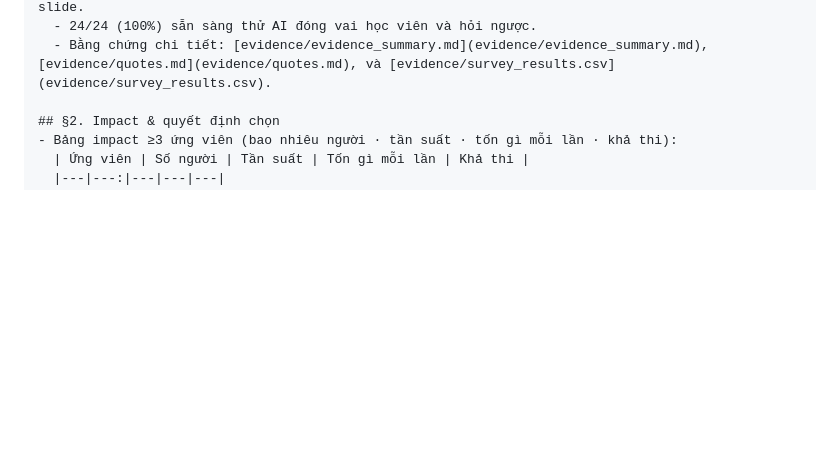
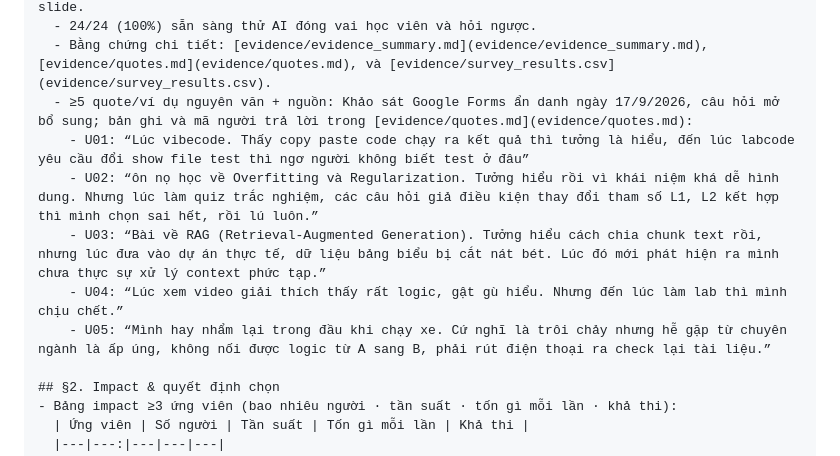
Before and after one commit to nguoibian863-ai/K4-3A-E402-TuDaiThienVuong, a Markdown page: spec.md, the part around the change. Rendered like a GitHub page; blank space fills up the shorter version.

```diff
--- a/spec.md
+++ b/spec.md
@@ -18,6 +18,12 @@ Loại: [ ] Tối ưu tính năng có sẵn  [x] Tính năng mới
   - 13/24 (54,2%) không biết phần nào là trọng tâm; 12/24 (50%) gặp nội dung kéo dài qua nhiều slide.
   - 24/24 (100%) sẵn sàng thử AI đóng vai học viên và hỏi ngược.
   - Bằng chứng chi tiết: [evidence/evidence_summary.md](evidence/evidence_summary.md), [evidence/quotes.md](evidence/quotes.md), và [evidence/survey_results.csv](evidence/survey_results.csv).
+  - ≥5 quote/ví dụ nguyên văn + nguồn: Khảo sát Google Forms ẩn danh ngày 17/9/2026, câu hỏi mở bổ sung; bản ghi và mã người trả lời trong [evidence/quotes.md](evidence/quotes.md):
+    - U01: “Lúc vibecode. Thấy copy paste code chạy ra kết quả thì tưởng là hiểu, đến lúc labcode yêu cầu đổi show file test thì ngơ người không biết test ở đâu”
+    - U02: “ôn nọ học về Overfitting và Regularization. Tưởng hiểu rồi vì khái niệm khá dễ hình dung. Nhưng lúc làm quiz trắc nghiệm, các câu hỏi giả điều kiện thay đổi tham số L1, L2 kết hợp thì mình chọn sai hết, rồi lú luôn.”
+    - U03: “Bài về RAG (Retrieval-Augmented Generation). Tưởng hiểu cách chia chunk text rồi, nhưng lúc đưa vào dự án thực tế, dữ liệu bảng biểu bị cắt nát bét. Lúc đó mới phát hiện ra mình chưa thực sự xử lý context phức tạp.”
+    - U04: “Lúc xem video giải thích thấy rất logic, gật gù hiểu. Nhưng đến lúc làm lab thì mình chịu chết.”
+    - U05: “Mình hay nhẩm lại trong đầu khi chạy xe. Cứ nghĩ là trôi chảy nhưng hễ gặp từ chuyên ngành là ấp úng, không nối được logic từ A sang B, phải rút điện thoại ra check lại tài liệu.”
 
 ## §2. Impact & quyết định chọn
 - Bảng impact ≥3 ứng viên (bao nhiêu người · tần suất · tốn gì mỗi lần · khả thi):
```
